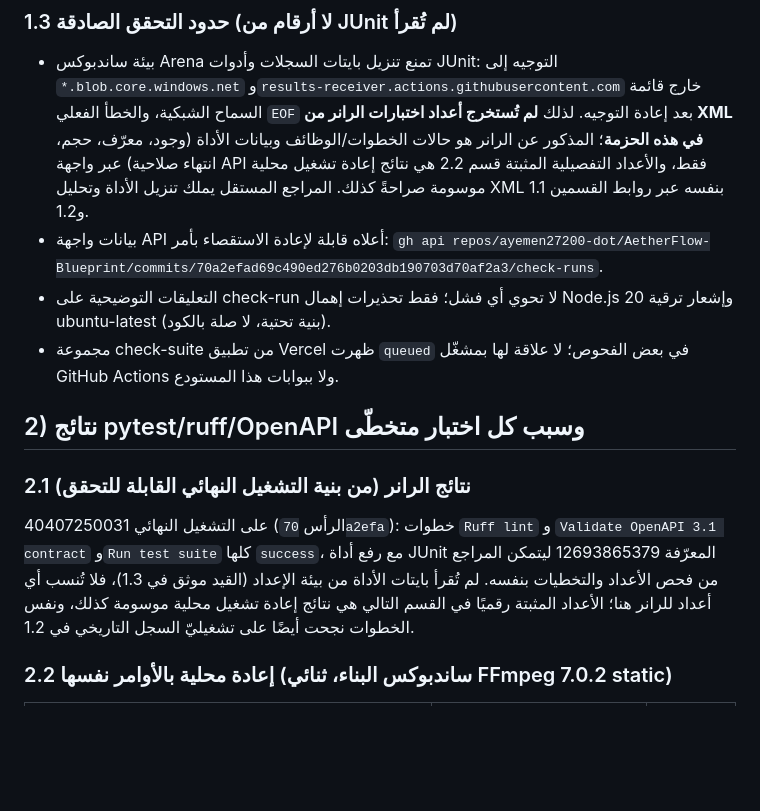
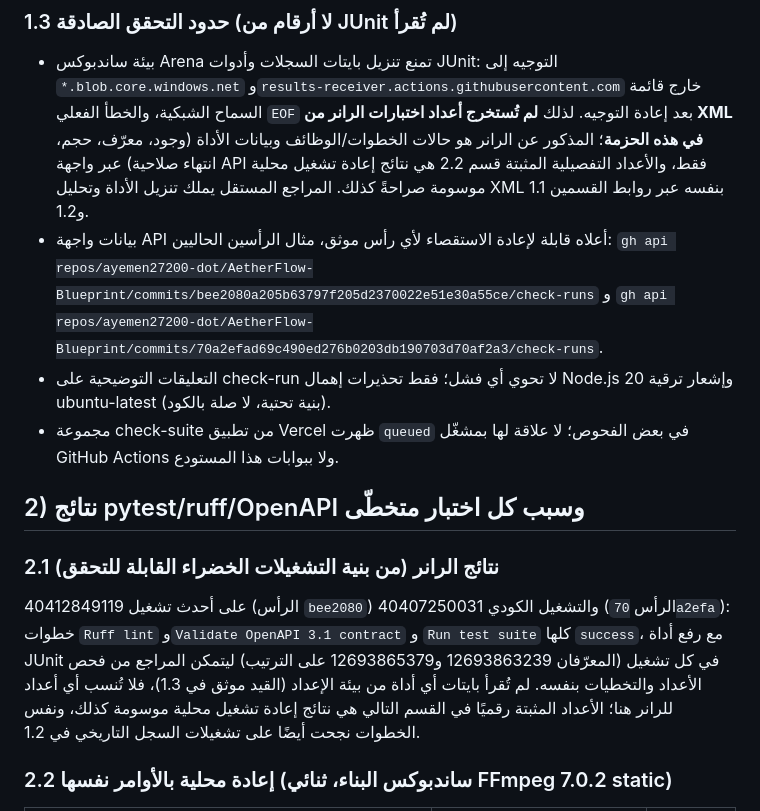
Before and after one commit to ayemen27200-dot/AetherFlow-Blueprint, a Markdown page: D2_MVP/reports/AetherFlow_Task021_Independent_Audit_Evidence.md, the part around one of its changes. GitHub-like rendering; blank space fills up the shorter version.

```diff
--- a/D2_MVP/reports/AetherFlow_Task021_Independent_Audit_Evidence.md
+++ b/D2_MVP/reports/AetherFlow_Task021_Independent_Audit_Evidence.md
@@ -52,7 +84,10 @@
   واجهة API فقط، والأعداد التفصيلية المثبتة قسم 2.2 هي نتائج إعادة تشغيل محلية
   موسومة صراحةً كذلك. المراجع المستقل يملك تنزيل الأداة وتحليل XML بنفسه عبر
   روابط القسمين 1.1 و1.2.
-- بيانات واجهة API أعلاه قابلة لإعادة الاستقصاء بأمر:
+- بيانات واجهة API أعلاه قابلة لإعادة الاستقصاء لأي رأس موثق، مثال الرأسين
+  الحاليين:
+  `gh api repos/ayemen27200-dot/AetherFlow-Blueprint/commits/bee2080a205b63797f205d2370022e51e30a55ce/check-runs`
+  و
   `gh api repos/ayemen27200-dot/AetherFlow-Blueprint/commits/70a2efad69c490ed276b0203db190703d70af2a3/check-runs`.
 - التعليقات التوضيحية على check-run لا تحوي أي فشل؛ فقط تحذيرات إهمال Node.js 20
   وإشعار ترقية ubuntu-latest (بنية تحتية، لا صلة بالكود).
@@ -61,14 +96,16 @@
 
 ## 2) نتائج pytest/ruff/OpenAPI وسبب كل اختبار متخطّى
 
-### 2.1 نتائج الرانر (من بنية التشغيل النهائي القابلة للتحقق)
+### 2.1 نتائج الرانر (من بنية التشغيلات الخضراء القابلة للتحقق)
 
-على التشغيل النهائي 40407250031 (الرأس `70a2efa`): خطوات `Ruff lint` و
-`Validate OpenAPI 3.1 contract` و`Run test suite` كلها `success`، مع رفع أداة
-JUnit المعرّفة 12693865379 ليتمكن المراجع من فحص الأعداد والتخطيات بنفسه. لم
-تُقرأ بايتات الأداة من بيئة الإعداد (القيد موثق في 1.3)، فلا تُنسب أي أعداد
-للرانر هنا؛ الأعداد المثبتة رقميًا في القسم التالي هي نتائج إعادة تشغيل محلية
-موسومة كذلك، ونفس الخطوات نجحت أيضًا على تشغيليّ السجل التاريخي في 1.2.
+على أحدث تشغيل 40412849119 (الرأس `bee2080`) والتشغيل الكودي 40407250031
+(الرأس `70a2efa`): خطوات `Ruff lint` و`Validate OpenAPI 3.1 contract` و
+`Run test suite` كلها `success`، مع رفع أداة JUnit في كل تشغيل (المعرّفان
+12693863239 و12693865379 على الترتيب) ليتمكن المراجع من فحص الأعداد والتخطيات
+بنفسه. لم تُقرأ بايتات أي أداة من بيئة الإعداد (القيد موثق في 1.3)، فلا تُنسب
+أي أعداد للرانر هنا؛ الأعداد المثبتة رقميًا في القسم التالي هي نتائج إعادة
+تشغيل محلية موسومة كذلك، ونفس الخطوات نجحت أيضًا على تشغيلات السجل التاريخي
+في 1.2.
 
 ### 2.2 إعادة محلية بالأوامر نفسها (ساندبوكس البناء، ثنائي FFmpeg 7.0.2 static)
 
```
Also changed, not shown: other parts of D2_MVP/reports/AetherFlow_Task021_Independent_Audit_Evidence.md (+40 -8 lines), D2_MVP/07_G2_EVIDENCE_LEDGER.md (+15 -9 lines).
